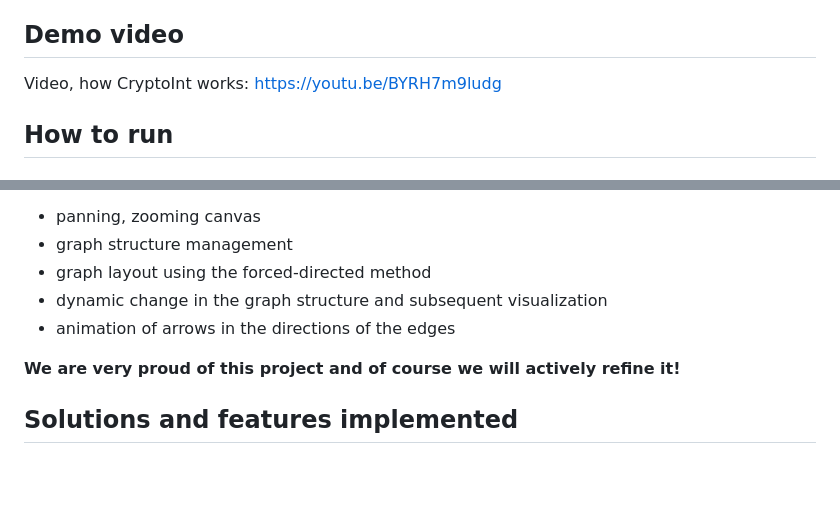
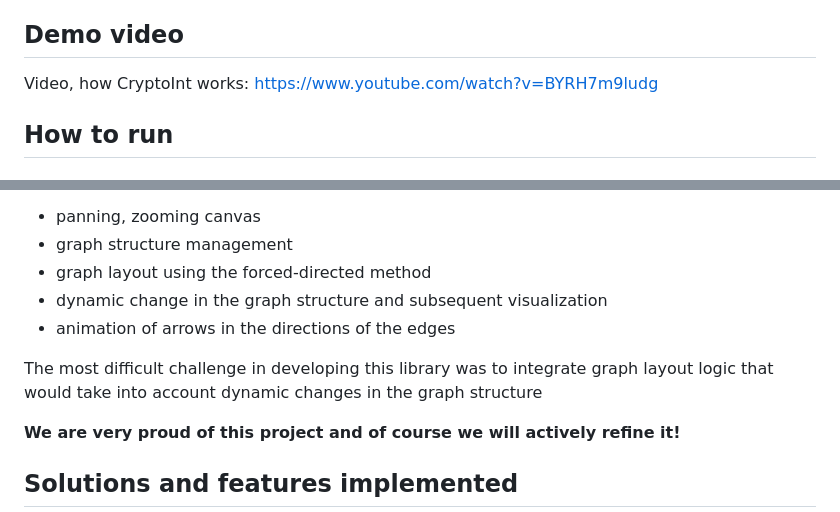
Before and after one commit to AITU-BlockchainHack-Hackathon-2023/blockchain-hack-2023, a Markdown page: README.md, 2 parts joined by grey strips. Drawn GitHub-style; blank space fills up the shorter version.

```diff
--- a/README.md
+++ b/README.md
@@ -28,7 +28,7 @@ Our project is launched at this link: http://159.223.225.226:9000/
 
 ## Demo video
 
-Video, how CryptoInt works: https://youtu.be/BYRH7m9ludg
+Video, how CryptoInt works: https://www.youtube.com/watch?v=BYRH7m9ludg
 
 ## How to run
 
@@ -88,6 +88,8 @@ The library for visualizing graphs contains the following functionality:
 - dynamic change in the graph structure and subsequent visualization
 - animation of arrows in the directions of the edges
 
+The most difficult challenge in developing this library was to integrate graph layout logic that would take into account dynamic changes in the graph structure
+
 **We are very proud of this project and of course we will actively refine it!**
 
 
```
